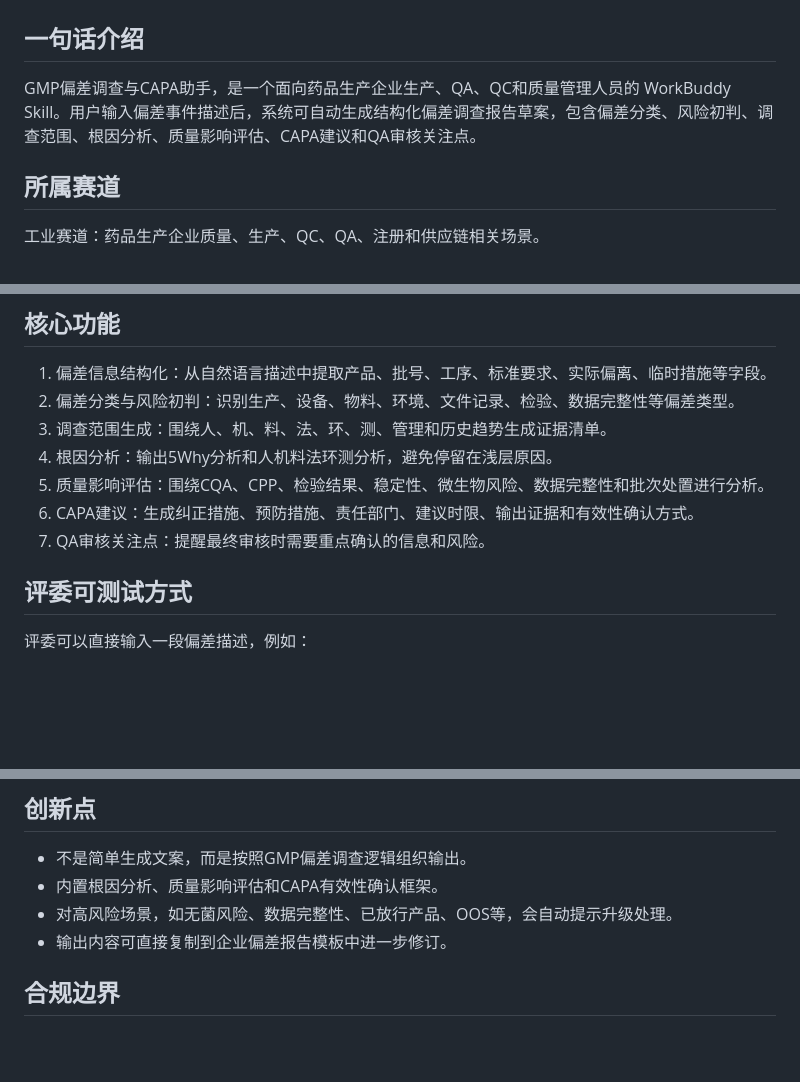
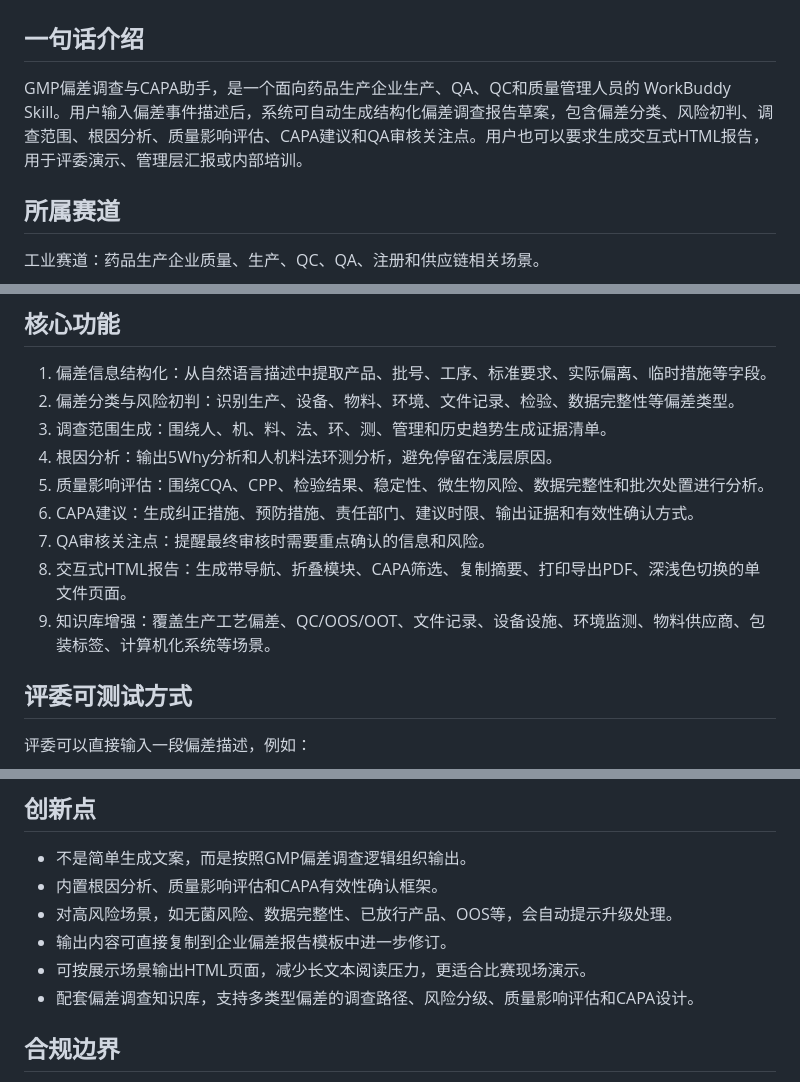
Before and after one commit to yutuz911/-, a Markdown page: gmp-deviation-capa-assistant/参赛作品说明.md, 3 parts joined by grey strips. Drawn GitHub-style; blank space fills up the shorter version.

Commit message:
Document knowledge base and HTML report capabilities

```diff
--- a/gmp-deviation-capa-assistant/参赛作品说明.md
+++ b/gmp-deviation-capa-assistant/参赛作品说明.md
@@ -2,7 +2,7 @@
 
 ## 一句话介绍
 
-GMP偏差调查与CAPA助手，是一个面向药品生产企业生产、QA、QC和质量管理人员的 WorkBuddy Skill。用户输入偏差事件描述后，系统可自动生成结构化偏差调查报告草案，包含偏差分类、风险初判、调查范围、根因分析、质量影响评估、CAPA建议和QA审核关注点。
+GMP偏差调查与CAPA助手，是一个面向药品生产企业生产、QA、QC和质量管理人员的 WorkBuddy Skill。用户输入偏差事件描述后，系统可自动生成结构化偏差调查报告草案，包含偏差分类、风险初判、调查范围、根因分析、质量影响评估、CAPA建议和QA审核关注点。用户也可以要求生成交互式HTML报告，用于评委演示、管理层汇报或内部培训。
 
 ## 所属赛道
 
@@ -37,6 +37,8 @@ GMP偏差调查与CAPA助手，是一个面向药品生产企业生产、QA、QC
 5. 质量影响评估：围绕CQA、CPP、检验结果、稳定性、微生物风险、数据完整性和批次处置进行分析。
 6. CAPA建议：生成纠正措施、预防措施、责任部门、建议时限、输出证据和有效性确认方式。
 7. QA审核关注点：提醒最终审核时需要重点确认的信息和风险。
+8. 交互式HTML报告：生成带导航、折叠模块、CAPA筛选、复制摘要、打印导出PDF、深浅色切换的单文件页面。
+9. 知识库增强：覆盖生产工艺偏差、QC/OOS/OOT、文件记录、设备设施、环境监测、物料供应商、包装标签、计算机化系统等场景。
 
 ## 评委可测试方式
 
@@ -71,6 +73,8 @@ Skill 将输出完整的《偏差调查报告草案》，包括：
 - 内置根因分析、质量影响评估和CAPA有效性确认框架。
 - 对高风险场景，如无菌风险、数据完整性、已放行产品、OOS等，会自动提示升级处理。
 - 输出内容可直接复制到企业偏差报告模板中进一步修订。
+- 可按展示场景输出HTML页面，减少长文本阅读压力，更适合比赛现场演示。
+- 配套偏差调查知识库，支持多类型偏差的调查路径、风险分级、质量影响评估和CAPA设计。
 
 ## 合规边界
 
```
